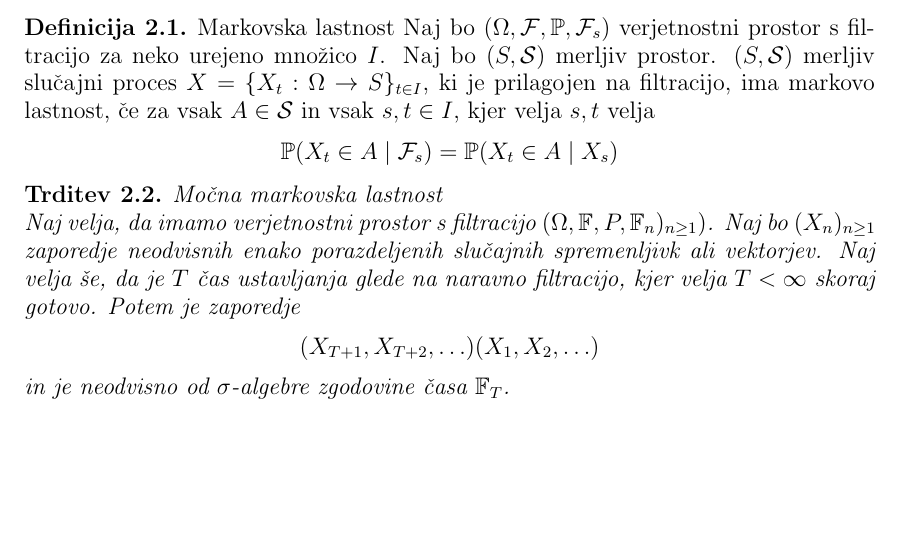
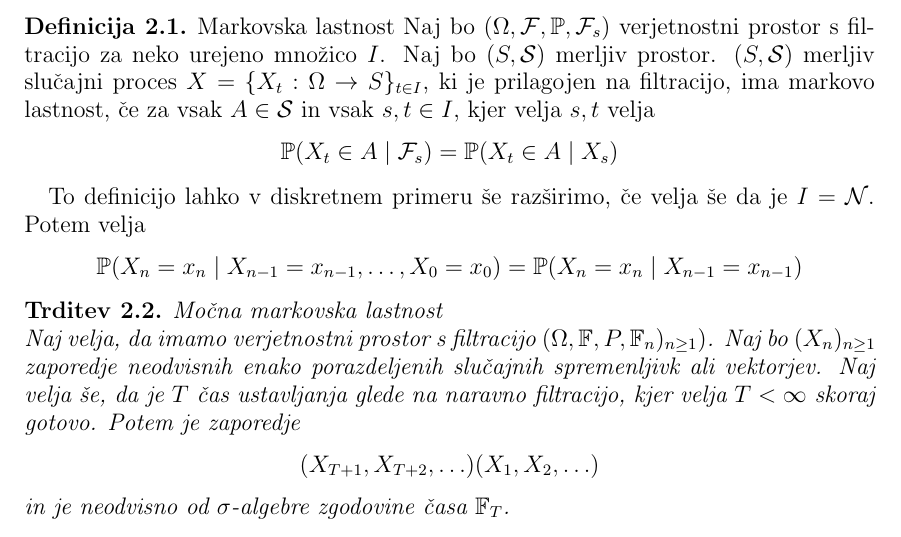
Before and after one commit to mpracek/Diploma, a LaTeX paper (dipl-sem-martin-pracek.tex): part of page 6 of 16, cut so that both start at the same text, the shorter picture padded with empty space. Compiled offline with pdfLaTeX; the source files are stored in an older character set and shown here as Unicode; a LaTeX package or settings file that is missing is left out.

Commit message:
txs auto checkin

```diff
--- a/dipl-sem-martin-pracek.tex
+++ b/dipl-sem-martin-pracek.tex
@@ -136,8 +136,9 @@
 Skriti markovski modeli so ena izmed vrst bolj splošne skupine modelov, ki jo imenujemo markovski modeli. Gre za modele, kjer se stanja slučajno spreminjajo. Za modele velja, da je njihovo stanje v času $t$ odvisno le od stanja v času $t-1$. To imenujemo tudi markovska lastnost, po kateri so ti modeli tudi poimenovani.\\
 \begin{definicija}{Markovska lastnost}
 Naj bo $(\Omega,\mathcal{F},\mathbb{P},\mathcal{F}_s)$ verjetnostni prostor s filtracijo za neko urejeno množico $I$. Naj bo $(S,\mathcal{S})$ merljiv prostor. $(S,\mathcal{S})$ merljiv slučajni proces $X=\{X_t:\Omega \to S\}_{t\in I}$, ki je prilagojen na filtracijo, ima markovo lastnost, če za vsak $A \in \mathcal{S}$ in vsak $s,t\in I$, kjer velja $s,t$ velja $$\mathbb{P}(X_t \in A \mid \mathcal{F}_s) = \mathbb{P}(X_t \in A\mid X_s)$$
+\end{definicija}
 
-\end{definicija}
+To definicijo lahko v diskretnem primeru še razširimo, če velja še da je $I = \mathcal{N}$. Potem velja $$\mathbb{P}(X_n=x_n\mid X_{n-1}=x_{n-1}, \dots, X_0=x_0)=\mathbb{P}(X_n=x_n\mid X_{n-1}=x_{n-1})$$
 
 
 \begin{trditev}{Močna markovska lastnost}\\ {Naj velja, da imamo verjetnostni prostor s filtracijo $(\Omega,\mathbb{F},P,\mathbb{F}_{n})_{n\geq1})$. Naj bo $(X_n)_{n\geq1}$ zaporedje neodvisnih enako porazdeljenih slučajnih spremenljivk ali vektorjev. Naj velja še, da je $T$ čas ustavljanja glede na naravno filtracijo, kjer velja $T<\infty$ skoraj gotovo. Potem je zaporedje $$(X_{T+1},X_{T+2},\ldots) (X_{1},X_{2},\ldots)$$ in je neodvisno od $\sigma$-algebre zgodovine časa $\mathbb{F}_{T}$.}
```
